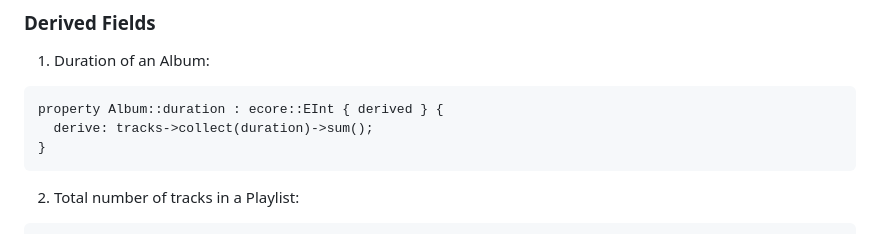
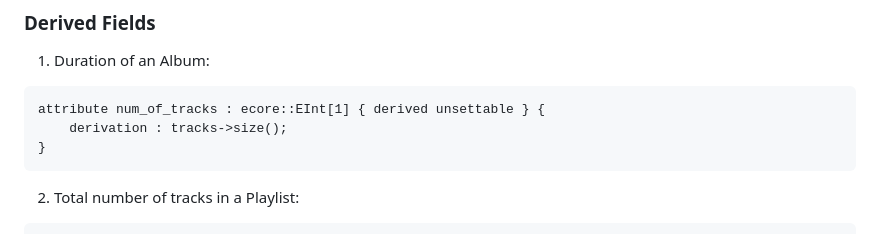
Before and after one commit to mariamaOlive/MDE, a Markdown page: README.md, the part around the change. Drawn GitHub-style.

Commit message:
Fix derived attributes README

````diff
--- a/README.md
+++ b/README.md
@@ -76,8 +76,8 @@ operation getPodcastsByTag(tag : PodcastTag[1]) : Podcast[*|1] { ordered } {
 ### Derived Fields
 1. Duration of an Album:
 ```ocl
-property Album::duration : ecore::EInt { derived } {
-  derive: tracks->collect(duration)->sum();
+attribute num_of_tracks : ecore::EInt[1] { derived unsettable } {
+	derivation : tracks->size();
 }
 ```
 2. Total number of tracks in a Playlist:
````
